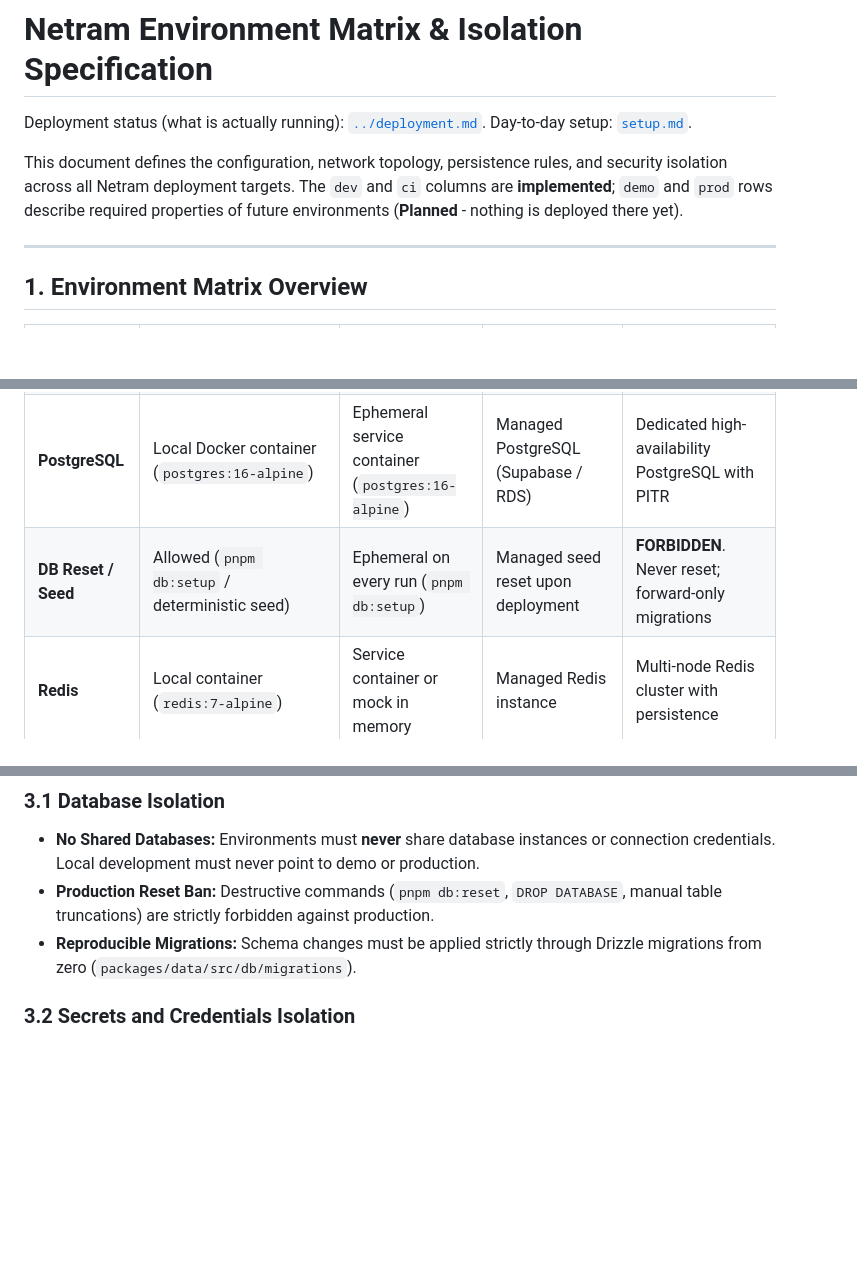
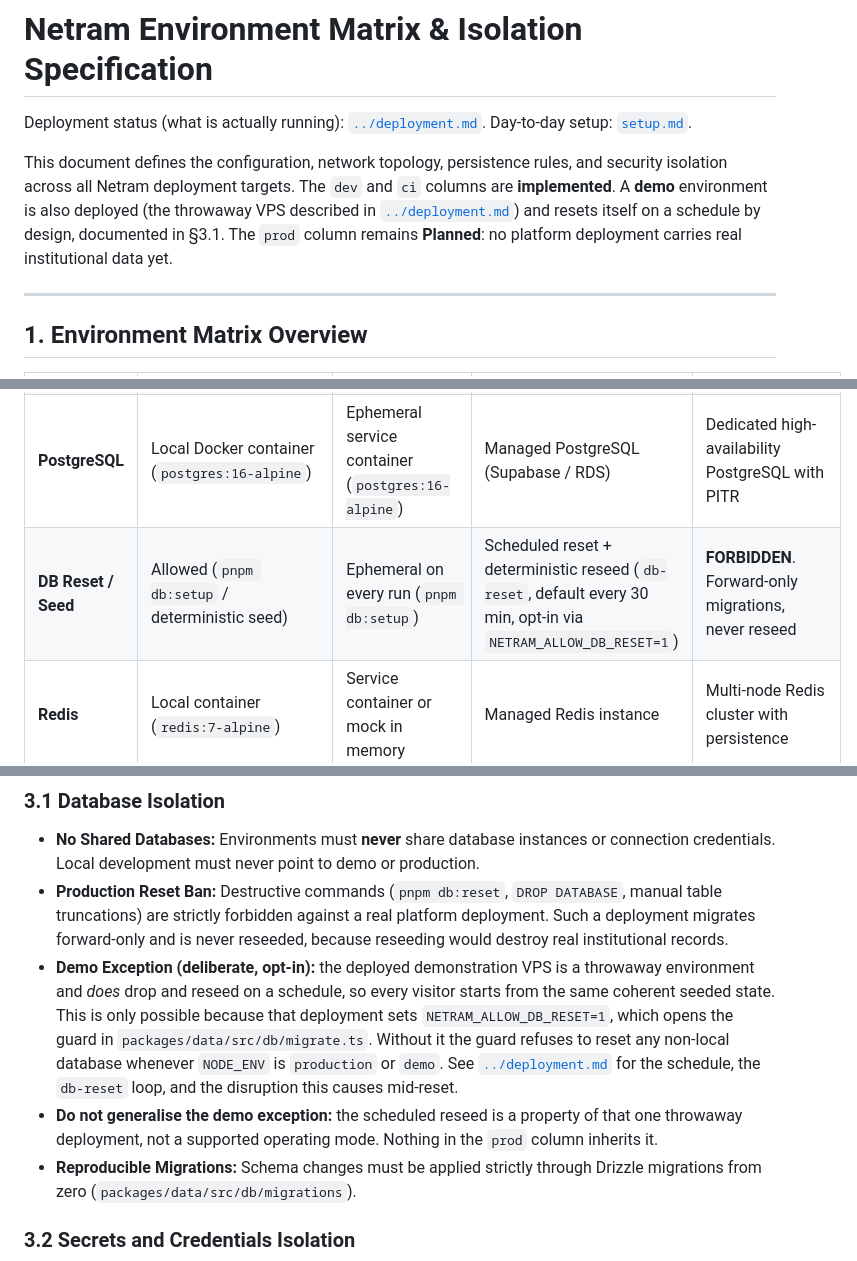
Before and after one commit to biranchikulesika/netram, a Markdown page: docs/development/environments.md, 3 parts joined by grey strips. GitHub-like rendering; blank space fills up the shorter version.

Commit message:
docs(environments): reconcile the reset rules with the deployed demo
The environment matrix stated that demo and prod were both "Planned - nothing
is deployed there yet" and banned `pnpm db:reset` against "production"
outright. Both claims were wrong for the deployed demonstration VPS, which
runs `db-reset` on a schedule so every visitor starts from the same seeded
state.

A reader comparing this document with docker-compose.yml, or with
docs/deployment.md, would find the architecture described two different ways,
and could reasonably conclude the scheduled reseed was a defect and remove it.

State the actual position instead:

- Scope the reset ban to a real platform deployment, and give the reason:
  reseeding would destroy real institutional records.
- Record the demo exception with the mechanism that permits it, so the guard
  is not mistaken for something that is not working. `NETRAM_ALLOW_DB_RESET=1`
  opens the guard in packages/data/src/db/migrate.ts; without it the guard
  already refuses any non-local reset when NODE_ENV is production or demo.
- State that the exception is not a supported operating mode and that nothing
  in the prod column inherits it.
- Correct the table: demo resets every 30 minutes by default, not "upon
  deployment", and it previously had no exception path at all.

```diff
--- a/docs/development/environments.md
+++ b/docs/development/environments.md
@@ -5,9 +5,10 @@ Day-to-day setup: [`setup.md`](setup.md).
 
 This document defines the configuration, network topology, persistence rules,
 and security isolation across all Netram deployment targets. The `dev` and
-`ci` columns are **implemented**; `demo` and `prod` rows describe required
-properties of future environments (**Planned** - nothing is deployed there
-yet).
+`ci` columns are **implemented**. A **demo** environment is also deployed (the
+throwaway VPS described in [`../deployment.md`](../deployment.md)) and resets
+itself on a schedule by design, documented in §3.1. The `prod` column remains
+**Planned**: no platform deployment carries real institutional data yet.
 
 ---
 
@@ -18,7 +19,7 @@ yet).
 | **Purpose**                   | Day-to-day engineer development & vertical slices  | Automated regressions, guards, tests, and builds   | Client demonstration, preview testing, QA verifications | Mission-critical government oversight platform      |
 | **Hosting**                   | Local workstation / Docker                         | GitHub Actions runner (`ubuntu-latest`)            | Cloud container orchestrator (e.g., ECS/K8s/Fly)        | Sovereign government cloud infrastructure           |
 | **PostgreSQL**                | Local Docker container (`postgres:16-alpine`)      | Ephemeral service container (`postgres:16-alpine`) | Managed PostgreSQL (Supabase / RDS)                     | Dedicated high-availability PostgreSQL with PITR    |
-| **DB Reset / Seed**           | Allowed (`pnpm db:setup` / deterministic seed)     | Ephemeral on every run (`pnpm db:setup`)           | Managed seed reset upon deployment                      | **FORBIDDEN**. Never reset; forward-only migrations |
+| **DB Reset / Seed**           | Allowed (`pnpm db:setup` / deterministic seed)     | Ephemeral on every run (`pnpm db:setup`)           | Scheduled reset + deterministic reseed (`db-reset`, default every 30 min, opt-in via `NETRAM_ALLOW_DB_RESET=1`) | **FORBIDDEN**. Forward-only migrations, never reseed |
 | **Redis**                     | Local container (`redis:7-alpine`)                 | Service container or mock in memory                | Managed Redis instance                                  | Multi-node Redis cluster with persistence           |
 | **Object Storage (MinIO/S3)** | Local MinIO (`localhost:9000`)                     | Local ephemeral MinIO                              | Dedicated S3/MinIO demo bucket                          | Hardened sovereign S3 bucket with WORM compliance   |
 | **Auth Provider**             | Dev-auth token exchange (`/api/v1/auth/dev-login`) | Dev-auth mock tokens                               | Controlled staging auth / dev tokens                    | Production IAM / OIDC / Sovereign Govt IdP          |
@@ -49,7 +50,9 @@ yet).
 ### 3.1 Database Isolation
 
 - **No Shared Databases:** Environments must **never** share database instances or connection credentials. Local development must never point to demo or production.
-- **Production Reset Ban:** Destructive commands (`pnpm db:reset`, `DROP DATABASE`, manual table truncations) are strictly forbidden against production.
+- **Production Reset Ban:** Destructive commands (`pnpm db:reset`, `DROP DATABASE`, manual table truncations) are strictly forbidden against a real platform deployment. Such a deployment migrates forward-only and is never reseeded, because reseeding would destroy real institutional records.
+- **Demo Exception (deliberate, opt-in):** the deployed demonstration VPS is a throwaway environment and *does* drop and reseed on a schedule, so every visitor starts from the same coherent seeded state. This is only possible because that deployment sets `NETRAM_ALLOW_DB_RESET=1`, which opens the guard in `packages/data/src/db/migrate.ts`. Without it the guard refuses to reset any non-local database whenever `NODE_ENV` is `production` or `demo`. See [`../deployment.md`](../deployment.md) for the schedule, the `db-reset` loop, and the disruption this causes mid-reset.
+- **Do not generalise the demo exception:** the scheduled reseed is a property of that one throwaway deployment, not a supported operating mode. Nothing in the `prod` column inherits it.
 - **Reproducible Migrations:** Schema changes must be applied strictly through Drizzle migrations from zero (`packages/data/src/db/migrations`).
 
 ### 3.2 Secrets and Credentials Isolation
```
